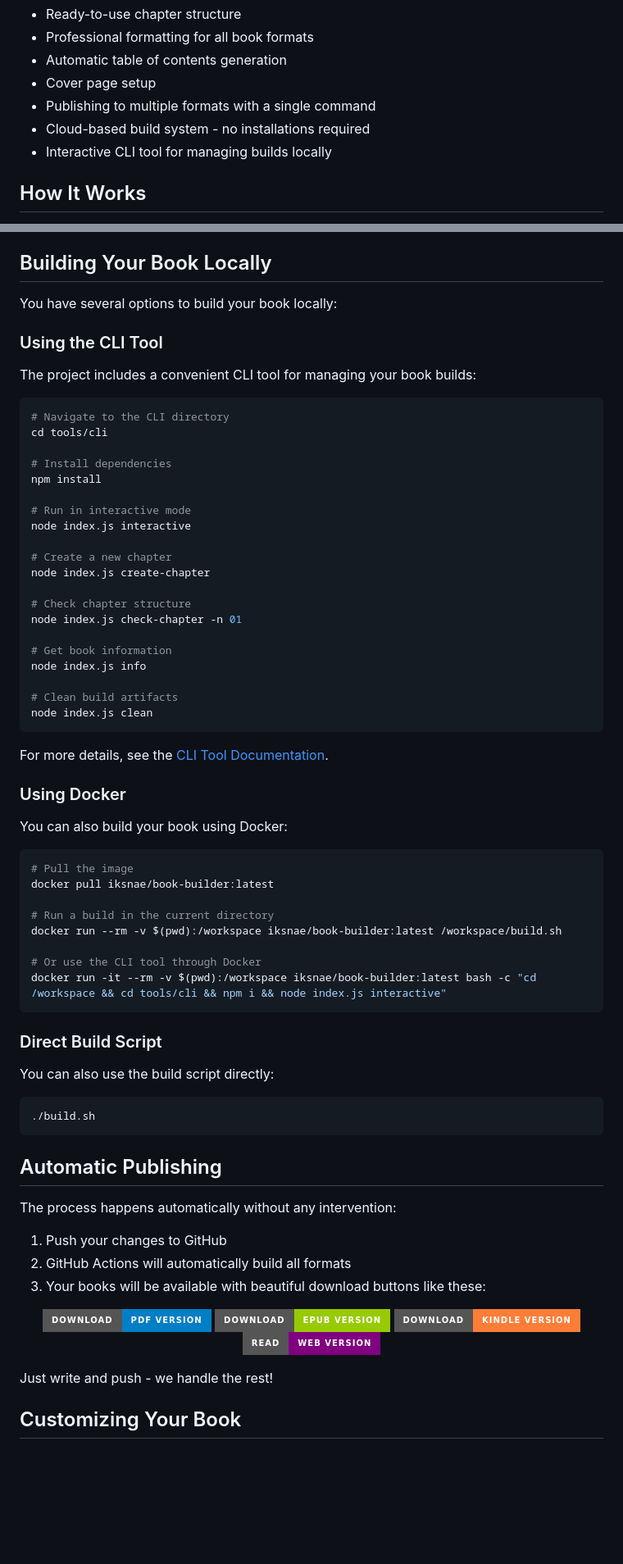
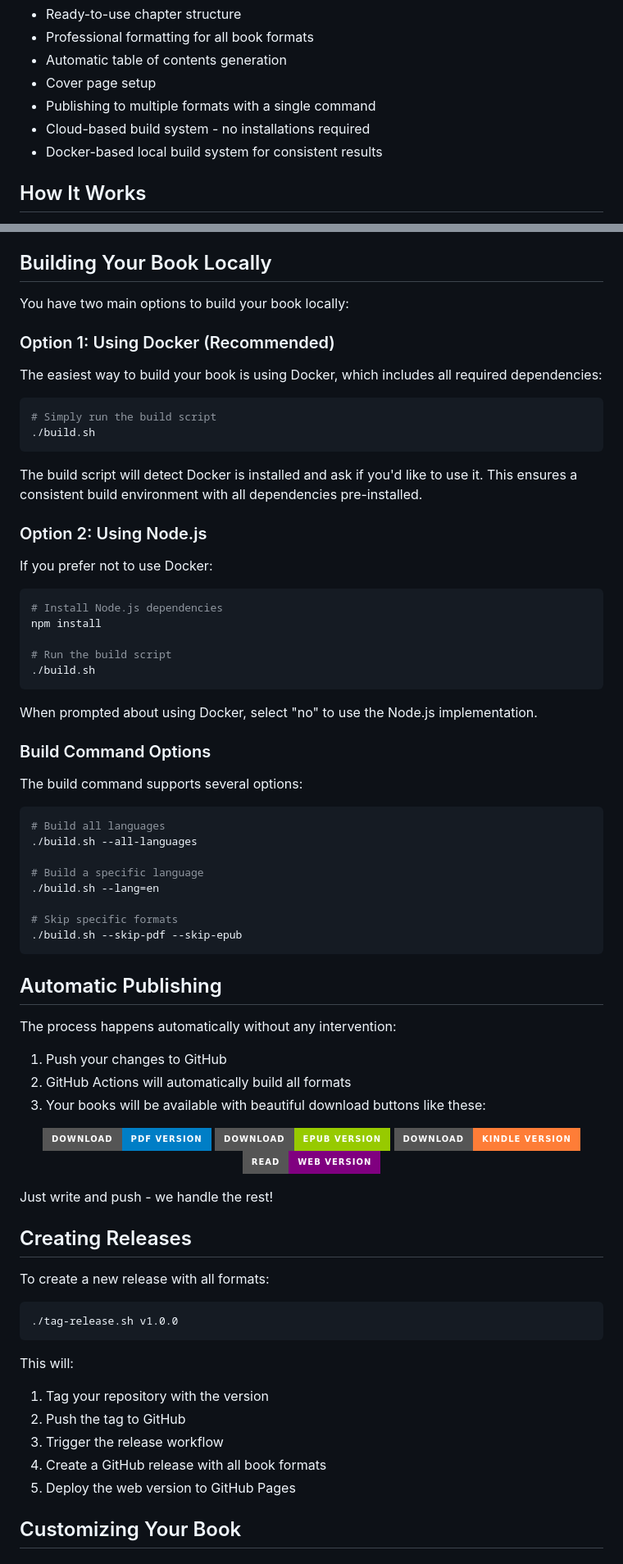
Before and after one commit to iksnae/book-template, a Markdown page: README.md, 2 parts joined by grey strips. Shown at 82% size. GitHub-like rendering; badges without logos; blank space fills up the shorter version.

Commit message:
Update README.md with Docker-based approach

````diff
--- a/README.md
+++ b/README.md
@@ -46,7 +47,7 @@ This starter kit gives you everything you need to create a professional book:
 - Cover page setup
 - Publishing to multiple formats with a single command
 - Cloud-based build system - no installations required
-- Interactive CLI tool for managing builds locally
+- Docker-based local build system for consistent results
 
 ## How It Works
 
@@ -66,58 +67,46 @@ Your book content goes in the `book/en/` folder (or other language folders):
 
 ## Building Your Book Locally
 
-You have several options to build your book locally:
+You have two main options to build your book locally:
 
-### Using the CLI Tool
+### Option 1: Using Docker (Recommended)
 
-The project includes a convenient CLI tool for managing your book builds:
+The easiest way to build your book is using Docker, which includes all required dependencies:
 
 ```bash
-# Navigate to the CLI directory
-cd tools/cli
+# Simply run the build script
+./build.sh
+```
 
-# Install dependencies
+The build script will detect Docker is installed and ask if you'd like to use it. This ensures a consistent build environment with all dependencies pre-installed.
+
+### Option 2: Using Node.js
+
+If you prefer not to use Docker:
+
+```bash
+# Install Node.js dependencies
 npm install
 
-# Run in interactive mode
-node index.js interactive
-
-# Create a new chapter
-node index.js create-chapter
-
-# Check chapter structure
-node index.js check-chapter -n 01
-
-# Get book information
-node index.js info
-
-# Clean build artifacts
-node index.js clean
+# Run the build script
+./build.sh
 ```
 
-For more details, see the [CLI Tool Documentation](./tools/cli/README.md).
+When prompted about using Docker, select "no" to use the Node.js implementation.
 
-### Using Docker
+### Build Command Options
 
-You can also build your book using Docker:
+The build command supports several options:
 
 ```bash
-# Pull the image
-docker pull iksnae/book-builder:latest
+# Build all languages
+./build.sh --all-languages
 
-# Run a build in the current directory
-docker run --rm -v $(pwd):/workspace iksnae/book-builder:latest /workspace/build.sh
+# Build a specific language
+./build.sh --lang=en
 
-# Or use the CLI tool through Docker
-docker run -it --rm -v $(pwd):/workspace iksnae/book-builder:latest bash -c "cd /workspace && cd tools/cli && npm i && node index.js interactive"
-```
-
-### Direct Build Script
-
-You can also use the build script directly:
-
-```bash
-./build.sh
+# Skip specific formats
+./build.sh --skip-pdf --skip-epub
 ```
 
 ## Automatic Publishing
@@ -139,6 +128,21 @@ The process happens automatically without any intervention:
 
 Just write and push - we handle the rest!
 
+## Creating Releases
+
+To create a new release with all formats:
+
+```bash
+./tag-release.sh v1.0.0
+```
+
+This will:
+1. Tag your repository with the version
+2. Push the tag to GitHub
+3. Trigger the release workflow
+4. Create a GitHub release with all book formats
+5. Deploy the web version to GitHub Pages
+
 ## Customizing Your Book
 
 ### Basic Settings
````
Also changed, not shown: other parts of README.md (+15 -6 lines).
